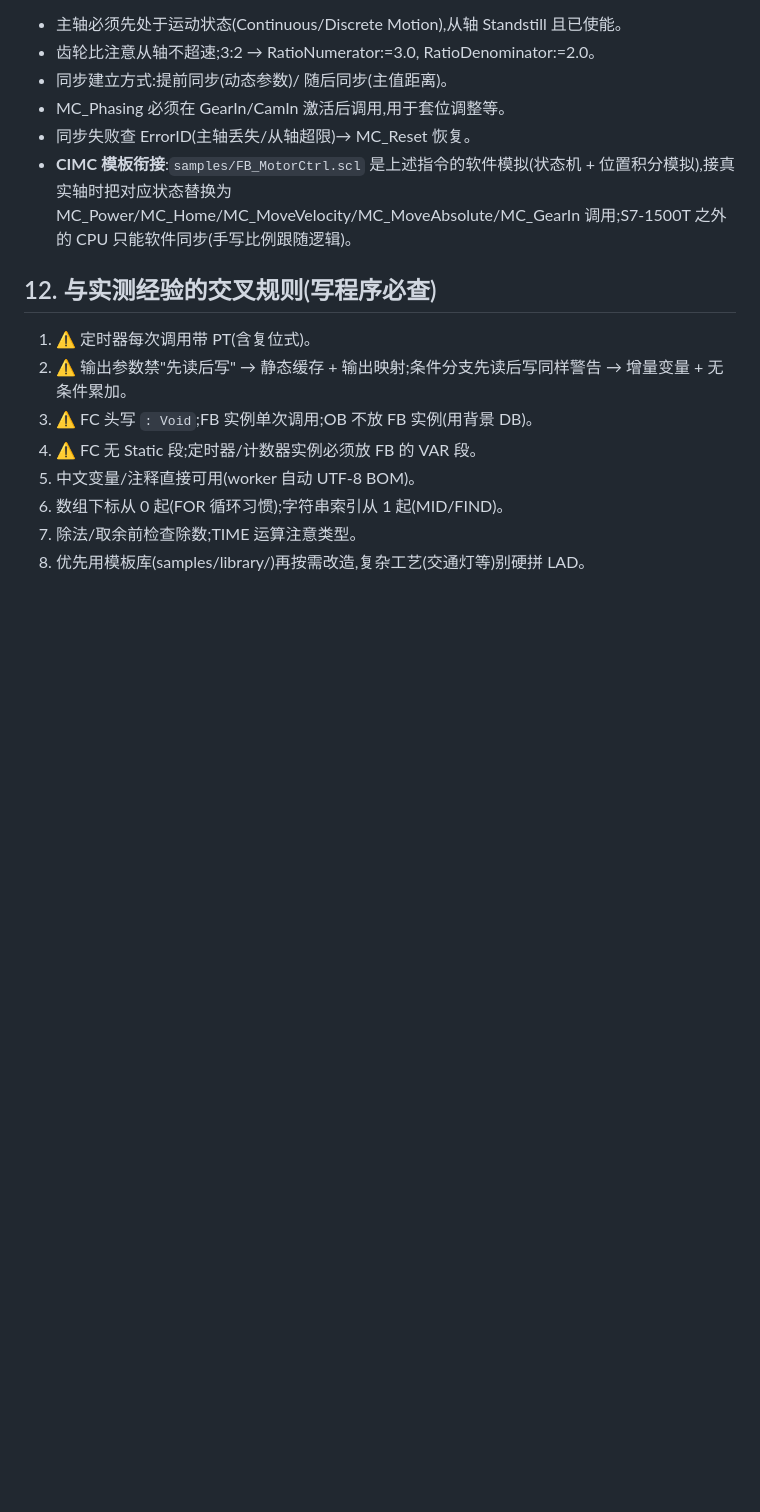
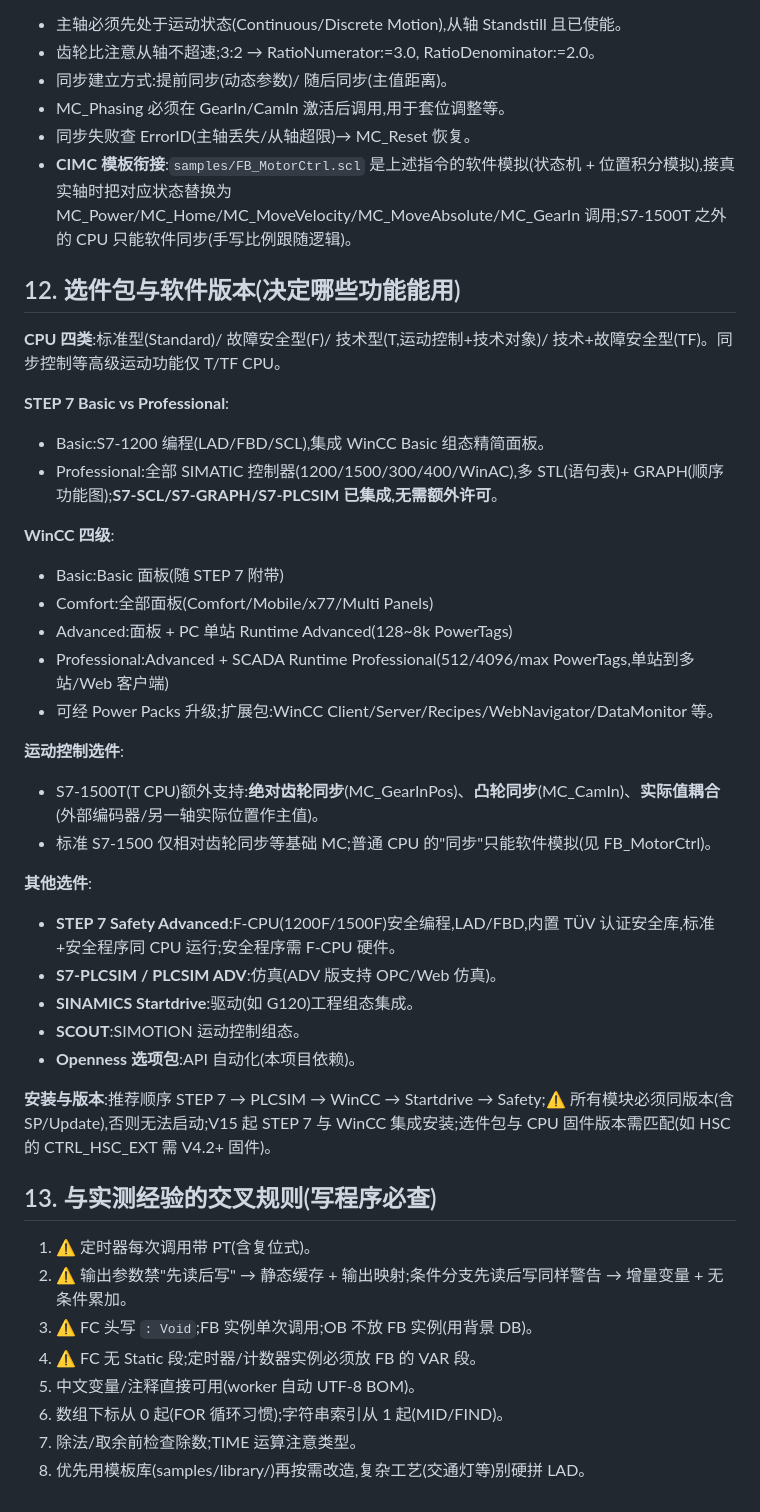
Before and after one commit to Bigcheese18/ai-botu, a Markdown page: docs/tia-instructions.md, the part around the change. GitHub-like rendering; blank space fills up the shorter version.

Commit message:
知识库补充选件包章节:CPU 四类/STEP 7 版本/WinCC 四级/Safety/1500T/Startdrive
- CPU 四类:标准/F/T/TF,同步功能仅 T/TF
- STEP 7 Basic vs Professional(S7-SCL/GRAPH/PLCSIM 集成)
- WinCC Basic/Comfort/Advanced/Professional 能力阶梯与扩展包
- S7-1500T:绝对齿轮同步/凸轮同步/实际值耦合
- Safety Advanced(F-CPU)/PLCSIM/Startdrive/SCOUT/Openness
- 版本一致性铁律与固件匹配

Co-Authored-By: Claude <noreply@anthropic.com>

```diff
--- a/docs/tia-instructions.md
+++ b/docs/tia-instructions.md
@@ -166,7 +166,35 @@ MC 指令均为功能块,作用于**轴工艺对象**(TO_Axis/TO_SpeedAxis/TO_Po
 - 同步失败查 ErrorID(主轴丢失/从轴超限)→ MC_Reset 恢复。
 - **CIMC 模板衔接**:`samples/FB_MotorCtrl.scl` 是上述指令的软件模拟(状态机 + 位置积分模拟),接真实轴时把对应状态替换为 MC_Power/MC_Home/MC_MoveVelocity/MC_MoveAbsolute/MC_GearIn 调用;S7-1500T 之外的 CPU 只能软件同步(手写比例跟随逻辑)。
 
-## 12. 与实测经验的交叉规则(写程序必查)
+## 12. 选件包与软件版本(决定哪些功能能用)
+
+**CPU 四类**:标准型(Standard)/ 故障安全型(F)/ 技术型(T,运动控制+技术对象)/ 技术+故障安全型(TF)。同步控制等高级运动功能仅 T/TF CPU。
+
+**STEP 7 Basic vs Professional**:
+- Basic:S7-1200 编程(LAD/FBD/SCL),集成 WinCC Basic 组态精简面板。
+- Professional:全部 SIMATIC 控制器(1200/1500/300/400/WinAC),多 STL(语句表)+ GRAPH(顺序功能图);**S7-SCL/S7-GRAPH/S7-PLCSIM 已集成,无需额外许可**。
+
+**WinCC 四级**:
+- Basic:Basic 面板(随 STEP 7 附带)
+- Comfort:全部面板(Comfort/Mobile/x77/Multi Panels)
+- Advanced:面板 + PC 单站 Runtime Advanced(128~8k PowerTags)
+- Professional:Advanced + SCADA Runtime Professional(512/4096/max PowerTags,单站到多站/Web 客户端)
+- 可经 Power Packs 升级;扩展包:WinCC Client/Server/Recipes/WebNavigator/DataMonitor 等。
+
+**运动控制选件**:
+- S7-1500T(T CPU)额外支持:**绝对齿轮同步**(MC_GearInPos)、**凸轮同步**(MC_CamIn)、**实际值耦合**(外部编码器/另一轴实际位置作主值)。
+- 标准 S7-1500 仅相对齿轮同步等基础 MC;普通 CPU 的"同步"只能软件模拟(见 FB_MotorCtrl)。
+
+**其他选件**:
+- **STEP 7 Safety Advanced**:F-CPU(1200F/1500F)安全编程,LAD/FBD,内置 TÜV 认证安全库,标准+安全程序同 CPU 运行;安全程序需 F-CPU 硬件。
+- **S7-PLCSIM / PLCSIM ADV**:仿真(ADV 版支持 OPC/Web 仿真)。
+- **SINAMICS Startdrive**:驱动(如 G120)工程组态集成。
+- **SCOUT**:SIMOTION 运动控制组态。
+- **Openness 选项包**:API 自动化(本项目依赖)。
+
+**安装与版本**:推荐顺序 STEP 7 → PLCSIM → WinCC → Startdrive → Safety;⚠ 所有模块必须同版本(含 SP/Update),否则无法启动;V15 起 STEP 7 与 WinCC 集成安装;选件包与 CPU 固件版本需匹配(如 HSC 的 CTRL_HSC_EXT 需 V4.2+ 固件)。
+
+## 13. 与实测经验的交叉规则(写程序必查)
 
 1. ⚠ 定时器每次调用带 PT(含复位式)。
 2. ⚠ 输出参数禁"先读后写" → 静态缓存 + 输出映射;条件分支先读后写同样警告 → 增量变量 + 无条件累加。
```
